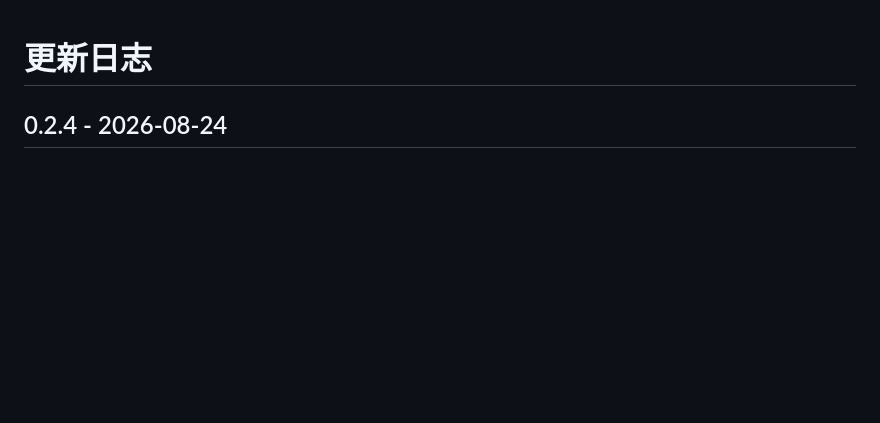
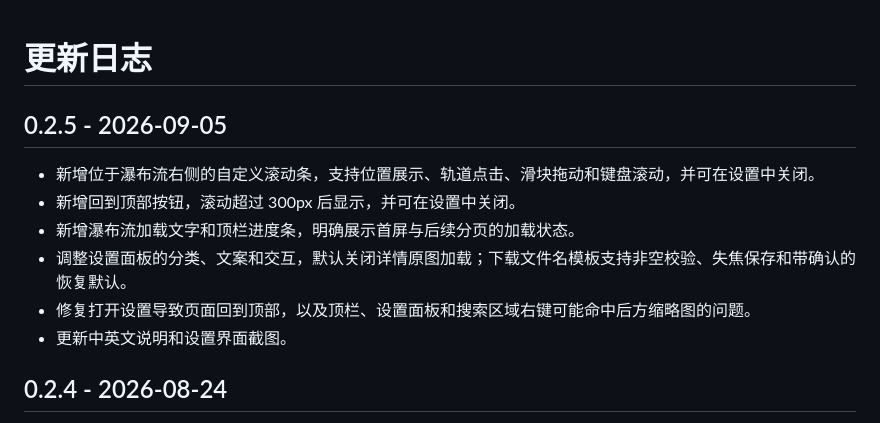
Before and after one commit to kano0222/danbooru-masonry, a Markdown page: CHANGELOG.md, the part around the change. Rendered like a GitHub page; blank space fills up the shorter version.

```diff
--- a/CHANGELOG.md
+++ b/CHANGELOG.md
@@ -1,4 +1,13 @@
 # 更新日志
+
+## 0.2.5 - 2026-09-05
+
+- 新增位于瀑布流右侧的自定义滚动条，支持位置展示、轨道点击、滑块拖动和键盘滚动，并可在设置中关闭。
+- 新增回到顶部按钮，滚动超过 300px 后显示，并可在设置中关闭。
+- 新增瀑布流加载文字和顶栏进度条，明确展示首屏与后续分页的加载状态。
+- 调整设置面板的分类、文案和交互，默认关闭详情原图加载；下载文件名模板支持非空校验、失焦保存和带确认的恢复默认。
+- 修复打开设置导致页面回到顶部，以及顶栏、设置面板和搜索区域右键可能命中后方缩略图的问题。
+- 更新中英文说明和设置界面截图。
 
 ## 0.2.4 - 2026-08-24
 
```
Also changed, not shown: README.md (+16 -8 lines), README.zh-CN.md (+16 -8 lines), docs/preview3.1.png (added), docs/preview3.png, 12 other files.
